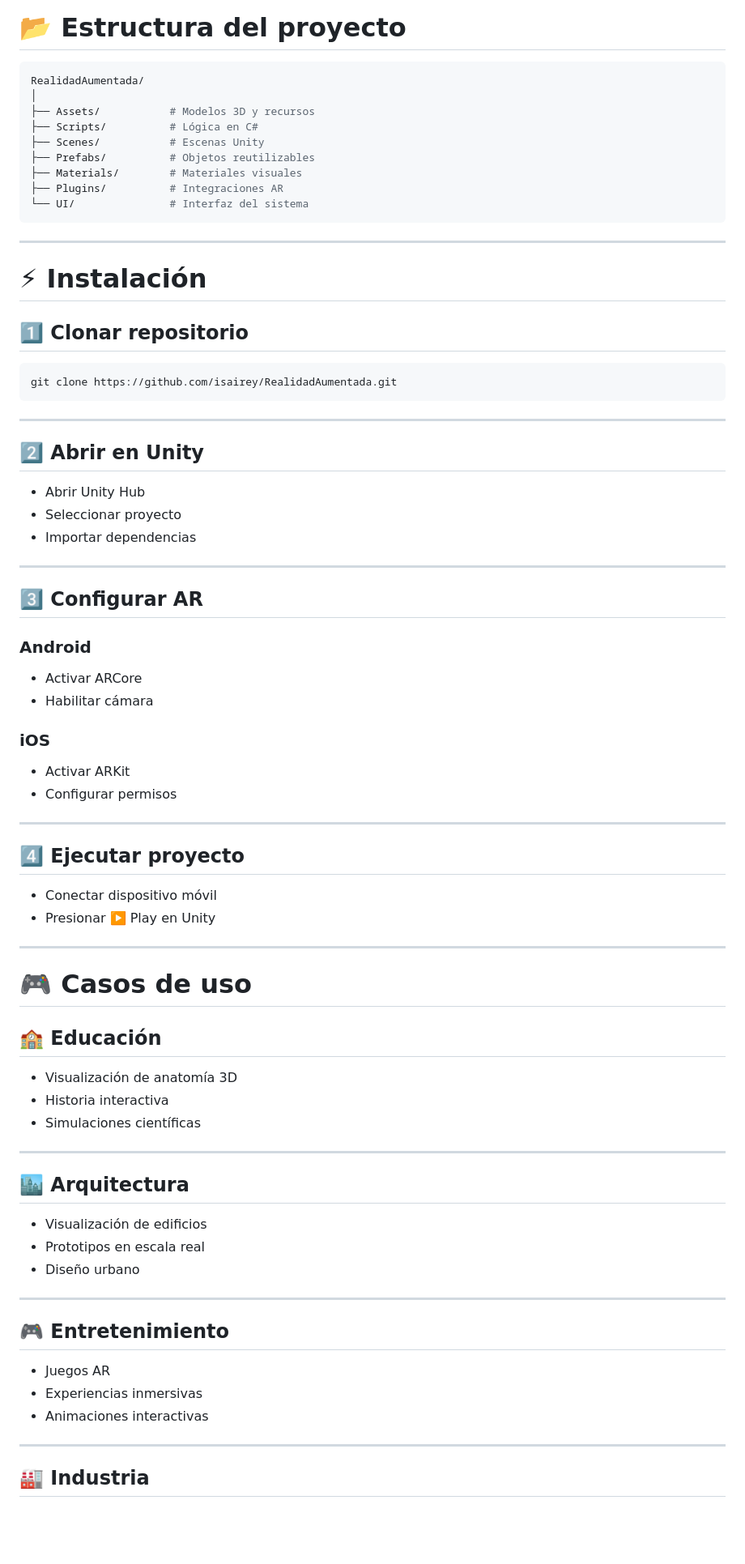
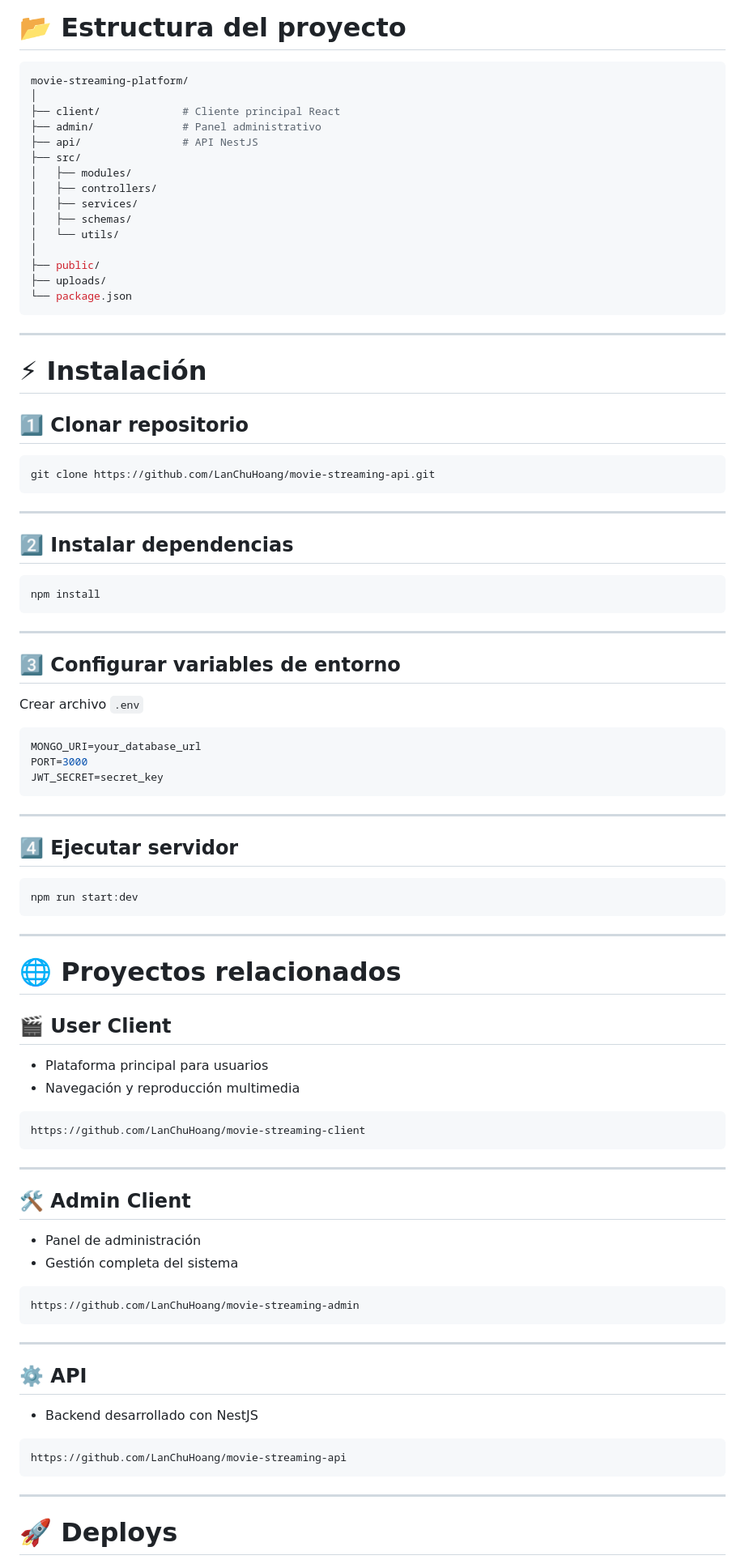
Before and after one commit to isairey/RealidadAumentada, a Markdown page: README.md, the part around one of its changes. Shown at 81% size. Rendered like a GitHub page; blank space fills up the shorter version.

````diff
--- a/README.md
+++ b/README.md
@@ -152,15 +142,21 @@ El proyecto fue desarrollado para practicar:
 # 📂 Estructura del proyecto
 
 ```bash
-RealidadAumentada/
+movie-streaming-platform/
 │
-├── Assets/           # Modelos 3D y recursos
-├── Scripts/          # Lógica en C#
-├── Scenes/           # Escenas Unity
-├── Prefabs/          # Objetos reutilizables
-├── Materials/        # Materiales visuales
-├── Plugins/          # Integraciones AR
-└── UI/               # Interfaz del sistema
+├── client/             # Cliente principal React
+├── admin/              # Panel administrativo
+├── api/                # API NestJS
+├── src/
+│   ├── modules/
+│   ├── controllers/
+│   ├── services/
+│   ├── schemas/
+│   └── utils/
+│
+├── public/
+├── uploads/
+└── package.json
 ```
 
 ---
@@ -170,65 +166,72 @@ RealidadAumentada/
 ## 1️⃣ Clonar repositorio
 
 ```bash
-git clone https://github.com/isairey/RealidadAumentada.git
+git clone https://github.com/LanChuHoang/movie-streaming-api.git
 ```
 
 ---
 
-## 2️⃣ Abrir en Unity
+## 2️⃣ Instalar dependencias
 
-- Abrir Unity Hub
-- Seleccionar proyecto
-- Importar dependencias
+```bash
+npm install
+```
 
 ---
 
-## 3️⃣ Configurar AR
+## 3️⃣ Configurar variables de entorno
 
-### Android
+Crear archivo `.env`
 
-- Activar ARCore
-- Habilitar cámara
-
-### iOS
-
-- Activar ARKit
-- Configurar permisos
+```env
+MONGO_URI=your_database_url
+PORT=3000
+JWT_SECRET=secret_key
+```
 
 ---
 
-## 4️⃣ Ejecutar proyecto
+## 4️⃣ Ejecutar servidor
 
-- Conectar dispositivo móvil
-- Presionar ▶️ Play en Unity
+```bash
+npm run start:dev
+```
 
 ---
 
-# 🎮 Casos de uso
+# 🌐 Proyectos relacionados
 
-## 🏫 Educación
+## 🎬 User Client
 
-- Visualización de anatomía 3D
-- Historia interactiva
-- Simulaciones científicas
+- Plataforma principal para usuarios
+- Navegación y reproducción multimedia
+
+```bash
+https://github.com/LanChuHoang/movie-streaming-client
+```
 
 ---
 
-## 🏙️ Arquitectura
+## 🛠️ Admin Client
 
-- Visualización de edificios
-- Prototipos en escala real
-- Diseño urbano
+- Panel de administración
+- Gestión completa del sistema
+
+```bash
+https://github.com/LanChuHoang/movie-streaming-admin
+```
 
 ---
 
-## 🎮 Entretenimiento
+## ⚙️ API
 
-- Juegos AR
-- Experiencias inmersivas
-- Animaciones interactivas
+- Backend desarrollado con NestJS
+
+```bash
+https://github.com/LanChuHoang/movie-streaming-api
+```
 
 ---
 
-## 🏭 Industria
+# 🚀 Deploys
 
````
Also changed, not shown: other parts of README.md (+157 -106 lines).
